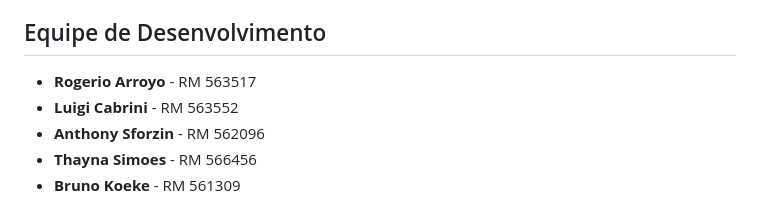
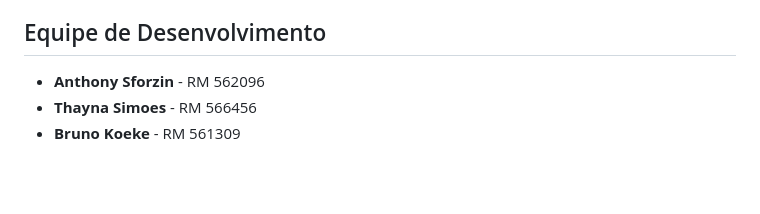
Before and after one commit to Pluvia-GS/Pluvia-WebDev, a Markdown page: README.md, the part around the change. Drawn GitHub-style; blank space fills up the shorter version.

Commit message:
fix: README.md

```diff
--- a/README.md
+++ b/README.md
@@ -137,8 +137,7 @@ cd Pluvia-WebDev
 
 ## Equipe de Desenvolvimento
 
-- **Rogerio Arroyo** - RM 563517
-- **Luigi Cabrini** - RM 563552
+
 - **Anthony Sforzin** - RM 562096
 - **Thayna Simoes** - RM 566456
 - **Bruno Koeke** - RM 561309
```
